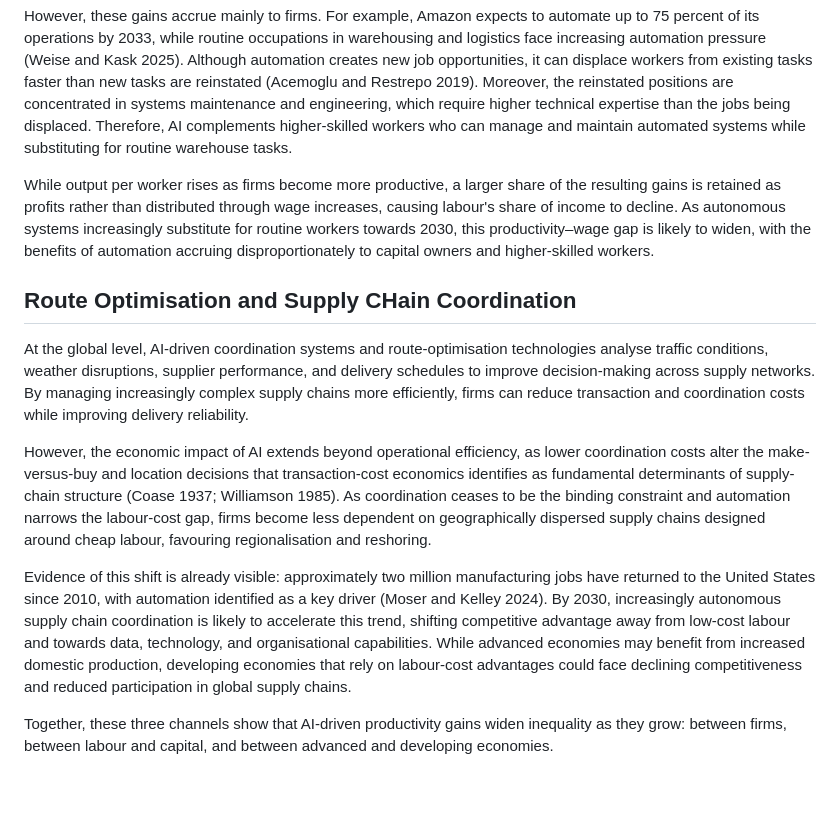
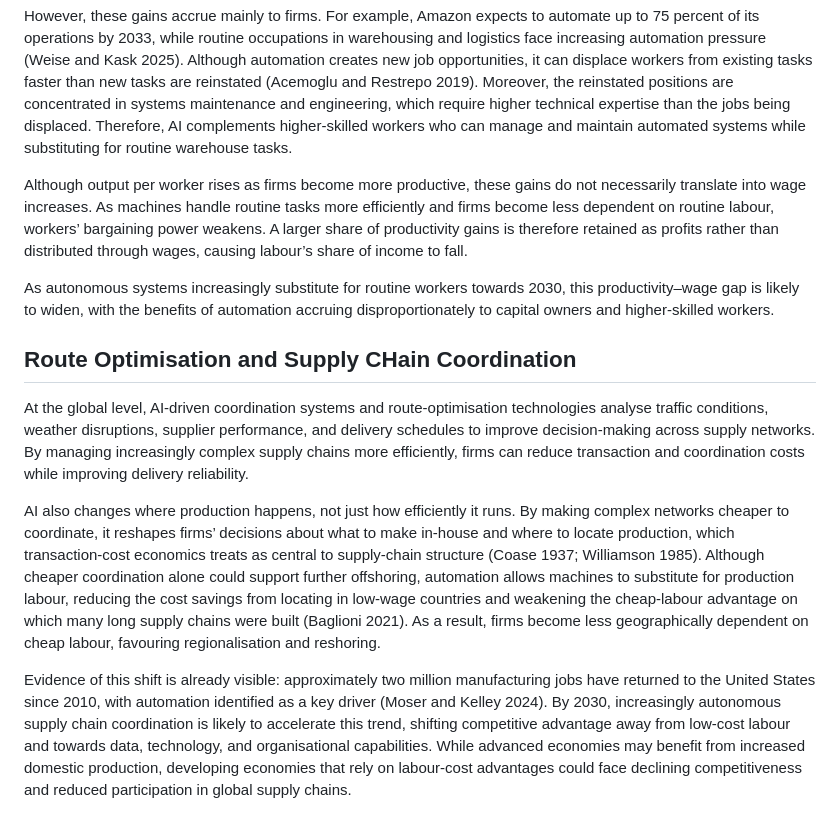
Before and after one commit to idenng0412/econ1626_ai-future-forecast, a Markdown page: forecast.md, the part around the change. Drawn GitHub-style; blank space fills up the shorter version.

Commit message:
Update forecast.md to clarify AI's economic impacts
Revised sections on productivity gains, wage dynamics, and supply chain coordination to clarify the impact of AI on labor and production decisions.

```diff
--- a/forecast.md
+++ b/forecast.md
@@ -24,15 +24,14 @@ At the operational level, AI-powered robotics and computer vision systems are in
 
 However, these gains accrue mainly to firms. For example, Amazon expects to automate up to 75 percent of its operations by 2033, while routine occupations in warehousing and logistics face increasing automation pressure (Weise and Kask 2025). Although automation creates new job opportunities, it can displace workers from existing tasks faster than new tasks are reinstated (Acemoglu and Restrepo 2019). Moreover, the reinstated positions are concentrated in systems maintenance and engineering, which require higher technical expertise than the jobs being displaced. Therefore, AI complements higher-skilled workers who can manage and maintain automated systems while substituting for routine warehouse tasks.
 
-While output per worker rises as firms become more productive, a larger share of the resulting gains is retained as profits rather than distributed through wage increases, causing labour's share of income to decline. As autonomous systems increasingly substitute for routine workers towards 2030, this productivity–wage gap is likely to widen, with the benefits of automation accruing disproportionately to capital owners and higher-skilled workers.
+Although output per worker rises as firms become more productive, these gains do not necessarily translate into wage increases. As machines handle routine tasks more efficiently and firms become less dependent on routine labour, workers’ bargaining power weakens. A larger share of productivity gains is therefore retained as profits rather than distributed through wages, causing labour’s share of income to fall.
 
+As autonomous systems increasingly substitute for routine workers towards 2030, this productivity–wage gap is likely to widen, with the benefits of automation accruing disproportionately to capital owners and higher-skilled workers.
 
 ## Route Optimisation and Supply CHain Coordination
 
 At the global level, AI-driven coordination systems and route-optimisation technologies analyse traffic conditions, weather disruptions, supplier performance, and delivery schedules to improve decision-making across supply networks. By managing increasingly complex supply chains more efficiently, firms can reduce transaction and coordination costs while improving delivery reliability.
 
-However, the economic impact of AI extends beyond operational efficiency, as lower coordination costs alter the make-versus-buy and location decisions that transaction-cost economics identifies as fundamental determinants of supply-chain structure (Coase 1937; Williamson 1985). As coordination ceases to be the binding constraint and automation narrows the labour-cost gap, firms become less dependent on geographically dispersed supply chains designed around cheap labour, favouring regionalisation and reshoring.
+AI also changes where production happens, not just how efficiently it runs. By making complex networks cheaper to coordinate, it reshapes firms’ decisions about what to make in-house and where to locate production, which transaction-cost economics treats as central to supply-chain structure (Coase 1937; Williamson 1985). Although cheaper coordination alone could support further offshoring, automation allows machines to substitute for production labour, reducing the cost savings from locating in low-wage countries and weakening the cheap-labour advantage on which many long supply chains were built (Baglioni 2021). As a result, firms become less geographically dependent on cheap labour, favouring regionalisation and reshoring.
 
 Evidence of this shift is already visible: approximately two million manufacturing jobs have returned to the United States since 2010, with automation identified as a key driver (Moser and Kelley 2024). By 2030, increasingly autonomous supply chain coordination is likely to accelerate this trend, shifting competitive advantage away from low-cost labour and towards data, technology, and organisational capabilities. While advanced economies may benefit from increased domestic production, developing economies that rely on labour-cost advantages could face declining competitiveness and reduced participation in global supply chains.
-
-Together, these three channels show that AI-driven productivity gains widen inequality as they grow: between firms, between labour and capital, and between advanced and developing economies.
```
